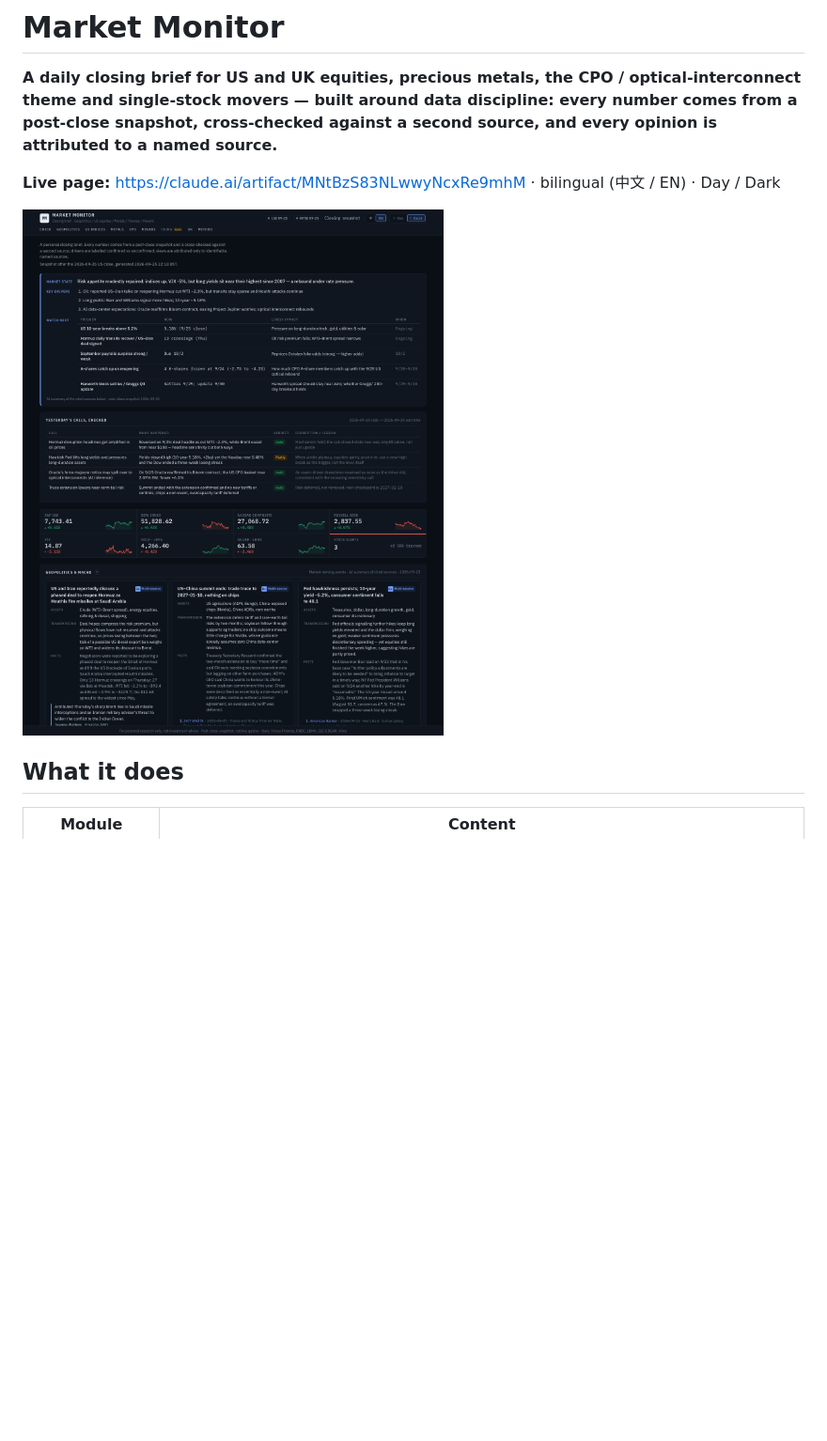
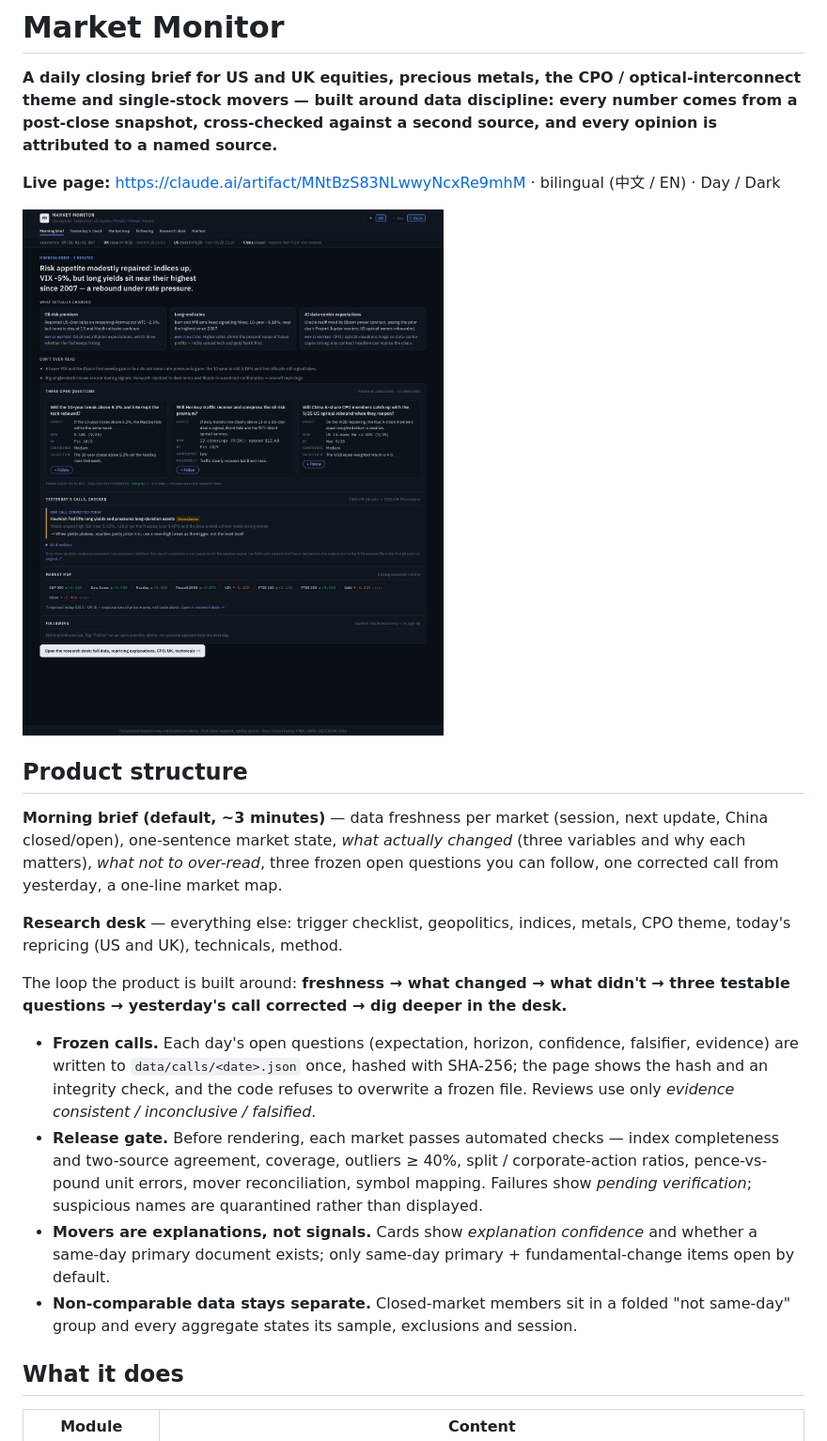
Before and after one commit to nanaisclelia/market-monitor, a Markdown page: README.md, the part around the change. Shown at 94% size. Rendered like a GitHub page; pictures changed too: docs/screenshot-dark.png; blank space fills up the shorter version.

```diff
--- a/README.md
+++ b/README.md
@@ -5,6 +5,19 @@
 **Live page:** https://claude.ai/artifact/MNtBzS83NLwwyNcxRe9mhM · bilingual (中文 / EN) · Day / Dark
 
 ![Market Monitor — dark mode](docs/screenshot-dark.png)
+
+## Product structure
+
+**Morning brief (default, ~3 minutes)** — data freshness per market (session, next update, China closed/open), one-sentence market state, *what actually changed* (three variables and why each matters), *what not to over-read*, three frozen open questions you can follow, one corrected call from yesterday, a one-line market map.
+
+**Research desk** — everything else: trigger checklist, geopolitics, indices, metals, CPO theme, today's repricing (US and UK), technicals, method.
+
+The loop the product is built around: **freshness → what changed → what didn't → three testable questions → yesterday's call corrected → dig deeper in the desk.**
+
+- **Frozen calls.** Each day's open questions (expectation, horizon, confidence, falsifier, evidence) are written to `data/calls/<date>.json` once, hashed with SHA-256; the page shows the hash and an integrity check, and the code refuses to overwrite a frozen file. Reviews use only *evidence consistent / inconclusive / falsified*.
+- **Release gate.** Before rendering, each market passes automated checks — index completeness and two-source agreement, coverage, outliers ≥ 40%, split / corporate-action ratios, pence-vs-pound unit errors, mover reconciliation, symbol mapping. Failures show *pending verification*; suspicious names are quarantined rather than displayed.
+- **Movers are explanations, not signals.** Cards show *explanation confidence* and whether a same-day primary document exists; only same-day primary + fundamental-change items open by default.
+- **Non-comparable data stays separate.** Closed-market members sit in a folded "not same-day" group and every aggregate states its sample, exclusions and session.
 
 ## What it does
 
```
Also changed, not shown: docs/screenshot-light.png, 6 other files.
